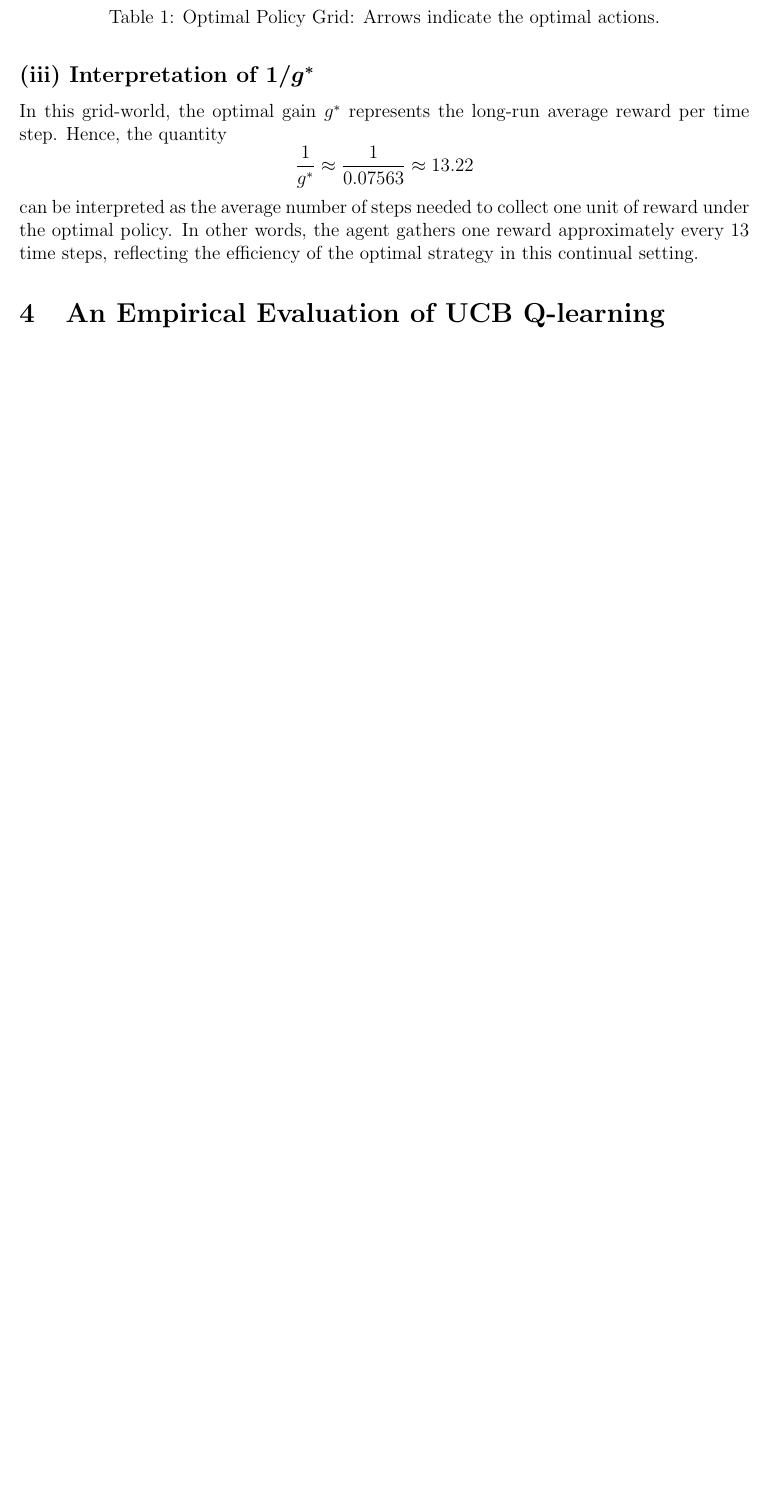
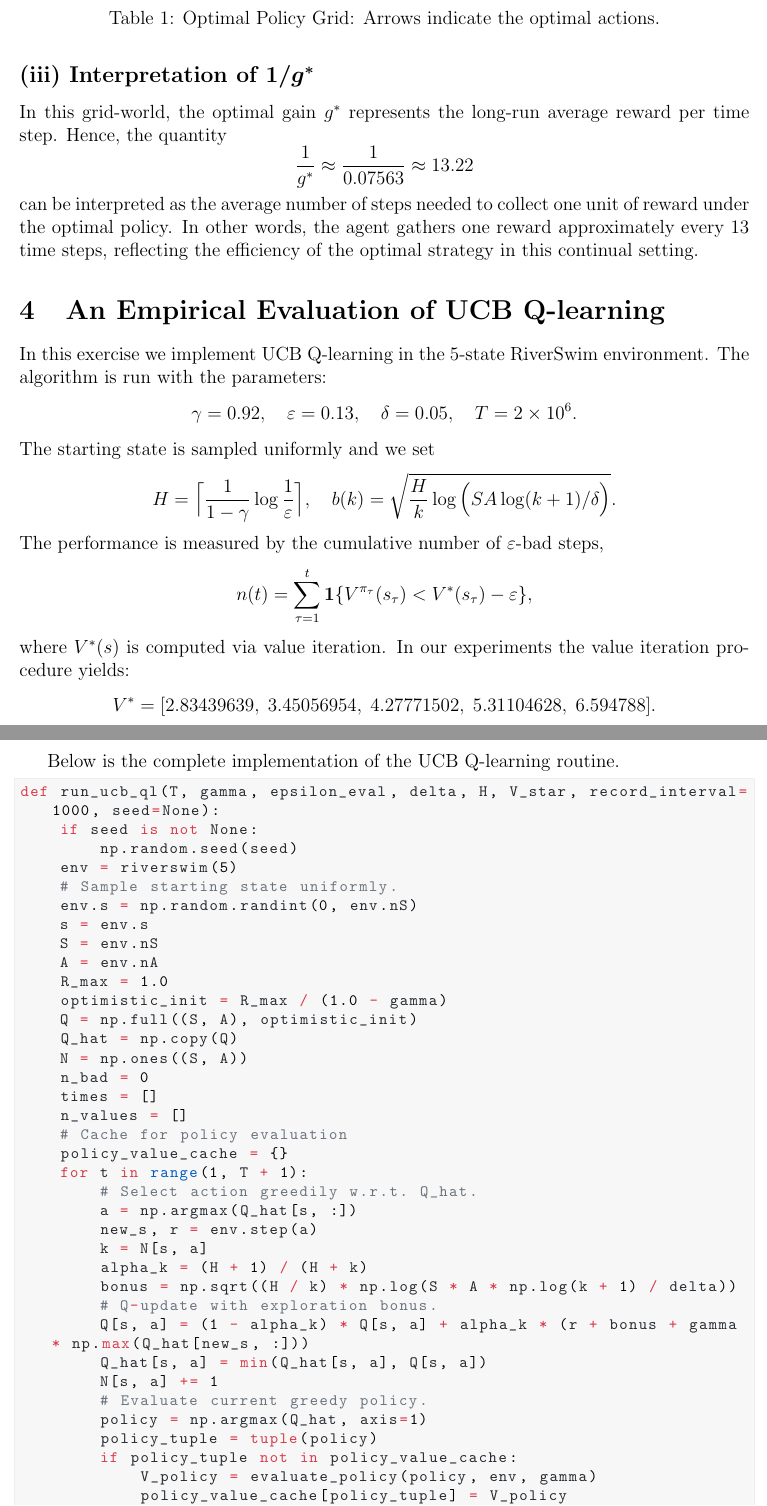
Before and after one commit to davide-marchi/Online-and-Reinforcement-Learning, a LaTeX problem sheet (Home Assignment 7/OReL HA7 Davide Marchi.tex, which reads Home Assignment 7/4.tex): part of page 4 of 4 before the commit and two parts of pages 4 and 5 of 7 after it, the two joined at a grey line, cut so that both start at the same text, the shorter picture padded with empty space. Compiled offline with pdfLaTeX.

Commit message:
Solved exercise 4

```diff
--- /dev/null
+++ b/Home Assignment 7/4.tex
@@ -0,0 +1,57 @@
+In this exercise we implement UCB Q-learning in the 5-state RiverSwim environment. The algorithm is run with the parameters:
+\[
+\gamma = 0.92,\quad \varepsilon = 0.13,\quad \delta = 0.05,\quad T = 2\times10^6.
+\]
+The starting state is sampled uniformly and we set
+\[
+H = \Big\lceil\frac{1}{1-\gamma}\log\frac{1}{\varepsilon}\Big\rceil,\quad b(k) = \sqrt{\frac{H}{k}\log\Big(SA\log(k+1)/\delta\Big)}.
+\]
+The performance is measured by the cumulative number of $\varepsilon$-bad steps,
+\[
+n(t)=\sum_{\tau=1}^{t}\mathbf{1}\{V^{\pi_\tau}(s_\tau) < V^*(s_\tau)-\varepsilon\},
+\]
+where $V^*(s)$ is computed via value iteration. In our experiments the value iteration procedure yields:
+\[
+V^* = [2.83439639,\; 3.45056954,\; 4.27771502,\; 5.31104628,\; 6.594788].
+\]
+
+Below is the complete implementation of the UCB Q-learning routine.
+
+\begin{lstlisting}[caption={Complete UCB Q-learning routine}, label=lst:ucbql]
+def run_ucb_ql(T, gamma, epsilon_eval, delta, H, V_star, record_interval=1000, seed=None):
+    if seed is not None:
+        np.random.seed(seed)
+    env = riverswim(5)
+    # Sample starting state uniformly.
+    env.s = np.random.randint(0, env.nS)
+    s = env.s
+    S = env.nS
+    A = env.nA
+    R_max = 1.0
+    optimistic_init = R_max / (1.0 - gamma)
+    Q = np.full((S, A), optimistic_init)
+    Q_hat = np.copy(Q)
+    N = np.ones((S, A))
+    n_bad = 0
+    times = []
+    n_values = []
+    # Cache for policy evaluation
+    policy_value_cache = {}
+    for t in range(1, T + 1):
+        # Select action greedily w.r.t. Q_hat.
+        a = np.argmax(Q_hat[s, :])
+        new_s, r = env.step(a)
+        k = N[s, a]
+        alpha_k = (H + 1) / (H + k)
+        bonus = np.sqrt((H / k) * np.log(S * A * np.log(k + 1) / delta))
+        # Q-update with exploration bonus.
+        Q[s, a] = (1 - alpha_k) * Q[s, a] + alpha_k * (r + bonus + gamma * np.max(Q_hat[new_s, :]))
+        Q_hat[s, a] = min(Q_hat[s, a], Q[s, a])
+        N[s, a] += 1
+        # Evaluate current greedy policy.
+        policy = np.argmax(Q_hat, axis=1)
+        policy_tuple = tuple(policy)
+        if policy_tuple not in policy_value_cache:
+            V_policy = evaluate_policy(policy, env, gamma)
+            policy_value_cache[policy_tuple] = V_policy
+        else:
```
Also changed, not shown: Home Assignment 7/OReL HA7 Davide Marchi.tex (+1 -1 lines), Home Assignment 7/OReL HA7 Davide Marchi.pdf, Home Assignment 7/Slides/CROP - The theoretical part.pdf (renamed from Home Assignment 7/Slides/CROP - OReL HA6 Davide Marchi.pdf), Home Assignment 7/Slides/CROP - Yvgeny’s lecture notes.pdf (renamed from Home Assignment 7/Slides/CROP - Machine Learning - The Science of Selection under Uncertainty.pdf), Home Assignment 7/4.tex (31 more changed lines), 5 other files.
